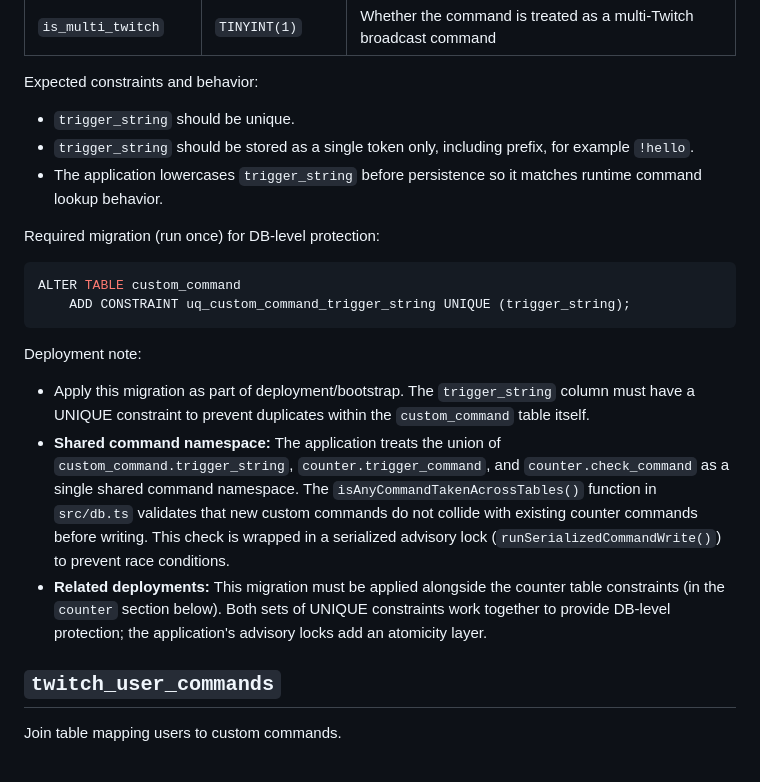
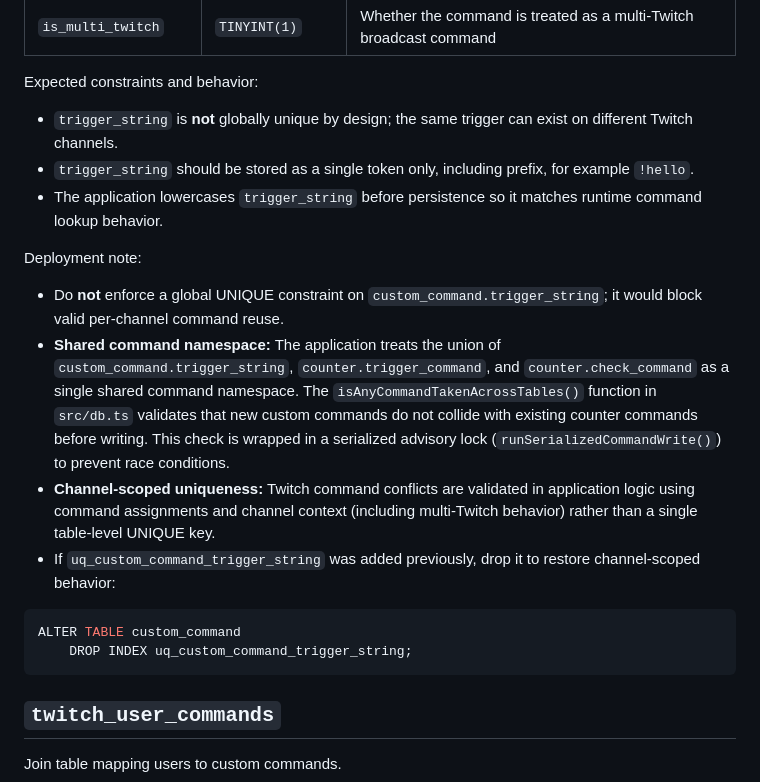
Before and after one commit to Battle-Cattle/BCUK-Bot-4, a Markdown page: DATABASE-SCHEMA.md, the part around the change. Drawn GitHub-style.

Commit message:
Updated Schema doc, to clear up the uniqueness of command triggers

````diff
--- a/DATABASE-SCHEMA.md
+++ b/DATABASE-SCHEMA.md
@@ -146,22 +146,21 @@ Stores custom text commands managed through the admin panel.
 
 Expected constraints and behavior:
 
-- `trigger_string` should be unique.
+- `trigger_string` is **not** globally unique by design; the same trigger can exist on different Twitch channels.
 - `trigger_string` should be stored as a single token only, including prefix, for example `!hello`.
 - The application lowercases `trigger_string` before persistence so it matches runtime command lookup behavior.
 
-Required migration (run once) for DB-level protection:
+Deployment note:
+
+- Do **not** enforce a global UNIQUE constraint on `custom_command.trigger_string`; it would block valid per-channel command reuse.
+- **Shared command namespace:** The application treats the union of `custom_command.trigger_string`, `counter.trigger_command`, and `counter.check_command` as a single shared command namespace. The `isAnyCommandTakenAcrossTables()` function in `src/db.ts` validates that new custom commands do not collide with existing counter commands before writing. This check is wrapped in a serialized advisory lock (`runSerializedCommandWrite()`) to prevent race conditions.
+- **Channel-scoped uniqueness:** Twitch command conflicts are validated in application logic using command assignments and channel context (including multi-Twitch behavior) rather than a single table-level UNIQUE key.
+- If `uq_custom_command_trigger_string` was added previously, drop it to restore channel-scoped behavior:
 
 ```sql
 ALTER TABLE custom_command
-    ADD CONSTRAINT uq_custom_command_trigger_string UNIQUE (trigger_string);
+    DROP INDEX uq_custom_command_trigger_string;
 ```
-
-Deployment note:
-
-- Apply this migration as part of deployment/bootstrap. The `trigger_string` column must have a UNIQUE constraint to prevent duplicates within the `custom_command` table itself.
-- **Shared command namespace:** The application treats the union of `custom_command.trigger_string`, `counter.trigger_command`, and `counter.check_command` as a single shared command namespace. The `isAnyCommandTakenAcrossTables()` function in `src/db.ts` validates that new custom commands do not collide with existing counter commands before writing. This check is wrapped in a serialized advisory lock (`runSerializedCommandWrite()`) to prevent race conditions.
-- **Related deployments:** This migration must be applied alongside the counter table constraints (in the `counter` section below). Both sets of UNIQUE constraints work together to provide DB-level protection; the application's advisory locks add an atomicity layer.
 
 ## `twitch_user_commands`
 
````
